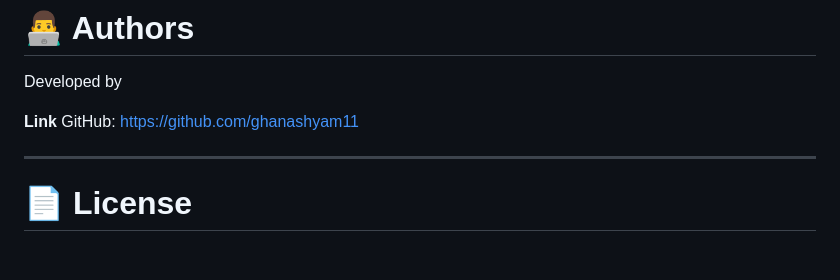
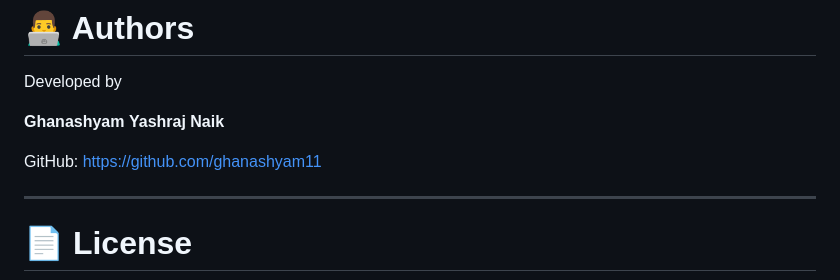
Before and after one commit to ghanashyam11/Team-greensight, a Markdown page: README.md, the part around the change. Drawn GitHub-style; blank space fills up the shorter version.

```diff
--- a/README.md
+++ b/README.md
@@ -312,7 +312,9 @@ git push origin feature-name
 
 Developed by
 
-**Link**
+**Ghanashyam**
+**Yashraj Naik**
+
 GitHub: https://github.com/ghanashyam11
 
 ---
```
